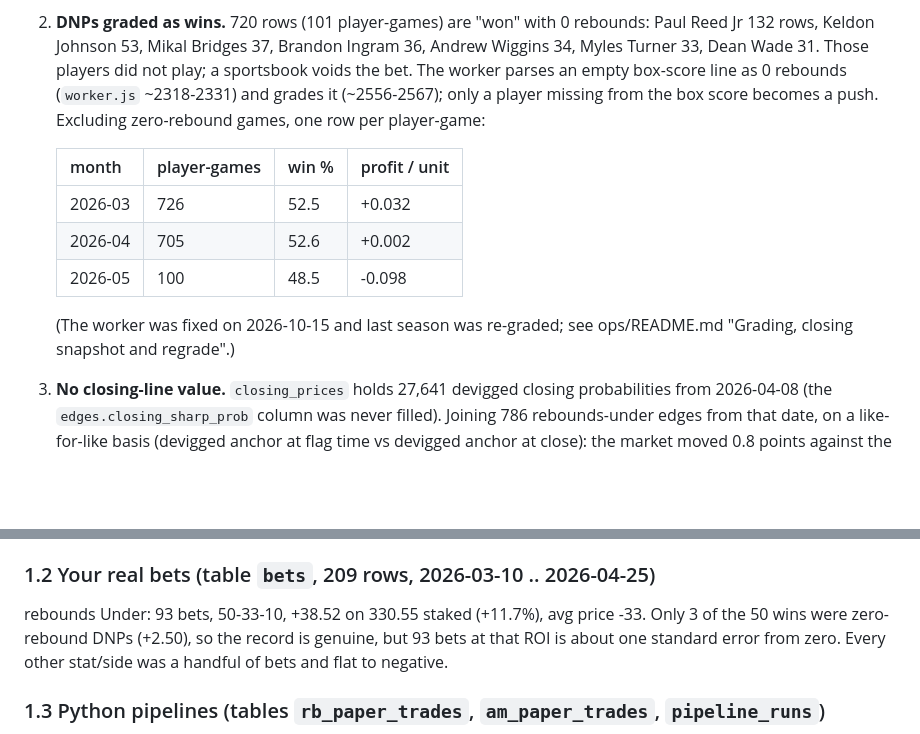
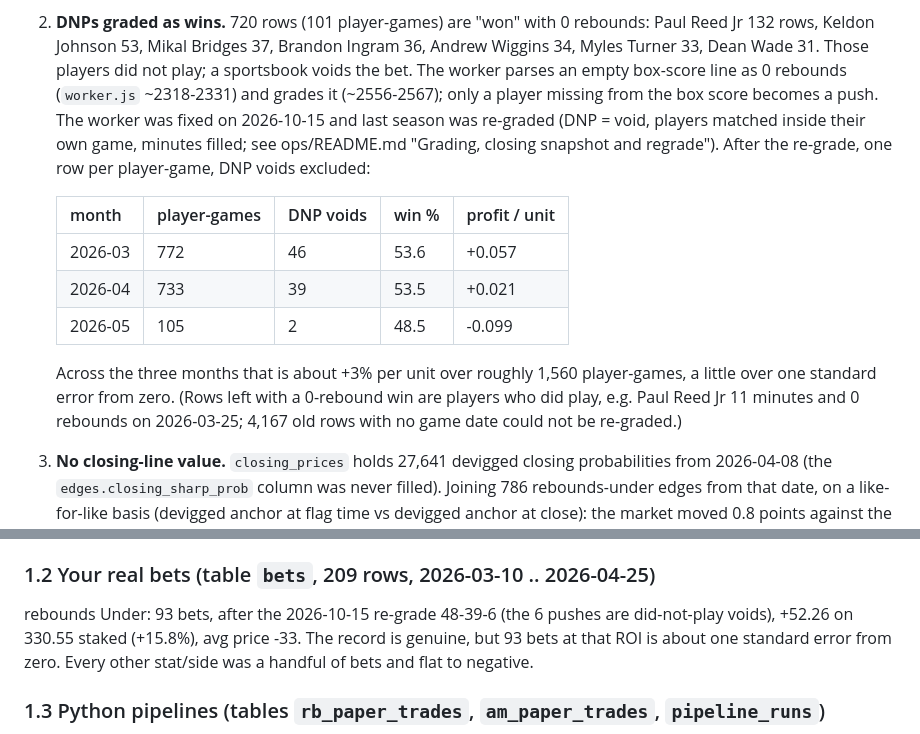
Before and after one commit to Khalidinter/edgefinder-pro-assist-, a Markdown page: ops/review-2026-10-season-readiness.md, 2 parts joined by grey strips. GitHub-like rendering; blank space fills up the shorter version.

```diff
--- a/ops/review-2026-10-season-readiness.md
+++ b/ops/review-2026-10-season-readiness.md
@@ -35,16 +35,21 @@ shrink it to roughly nothing:
    Andrew Wiggins 34, Myles Turner 33, Dean Wade 31. Those players did not play; a
    sportsbook voids the bet. The worker parses an empty box-score line as 0 rebounds
    (`worker.js` ~2318-2331) and grades it (~2556-2567); only a player missing from the
-   box score becomes a push. Excluding zero-rebound games, one row per player-game:
+   box score becomes a push. The worker was fixed on 2026-10-15 and last season was
+   re-graded (DNP = void, players matched inside their own game, minutes filled; see
+   ops/README.md "Grading, closing snapshot and regrade"). After the re-grade, one row
+   per player-game, DNP voids excluded:
 
-   | month | player-games | win % | profit / unit |
-   |---|---|---|---|
-   | 2026-03 | 726 | 52.5 | +0.032 |
-   | 2026-04 | 705 | 52.6 | +0.002 |
-   | 2026-05 | 100 | 48.5 | -0.098 |
+   | month | player-games | DNP voids | win % | profit / unit |
+   |---|---|---|---|---|
+   | 2026-03 | 772 | 46 | 53.6 | +0.057 |
+   | 2026-04 | 733 | 39 | 53.5 | +0.021 |
+   | 2026-05 | 105 | 2 | 48.5 | -0.099 |
 
-   (The worker was fixed on 2026-10-15 and last season was re-graded; see
-   ops/README.md "Grading, closing snapshot and regrade".)
+   Across the three months that is about +3% per unit over roughly 1,560 player-games,
+   a little over one standard error from zero. (Rows left with a 0-rebound win are
+   players who did play, e.g. Paul Reed Jr 11 minutes and 0 rebounds on 2026-03-25;
+   4,167 old rows with no game date could not be re-graded.)
 
 3. **No closing-line value.** `closing_prices` holds 27,641 devigged closing
    probabilities from 2026-04-08 (the `edges.closing_sharp_prob` column was never
@@ -72,10 +77,10 @@ monotonic.
 
 ### 1.2 Your real bets (table `bets`, 209 rows, 2026-03-10 .. 2026-04-25)
 
-rebounds Under: 93 bets, 50-33-10, +38.52 on 330.55 staked (+11.7%), avg price -33.
-Only 3 of the 50 wins were zero-rebound DNPs (+2.50), so the record is genuine, but 93
-bets at that ROI is about one standard error from zero. Every other stat/side was a
-handful of bets and flat to negative.
+rebounds Under: 93 bets, after the 2026-10-15 re-grade 48-39-6 (the 6 pushes are
+did-not-play voids), +52.26 on 330.55 staked (+15.8%), avg price -33. The record is
+genuine, but 93 bets at that ROI is about one standard error from zero. Every other
+stat/side was a handful of bets and flat to negative.
 
 ### 1.3 Python pipelines (tables `rb_paper_trades`, `am_paper_trades`, `pipeline_runs`)
 
```
Also changed, not shown: ops/README.md (+7 -1 lines).
